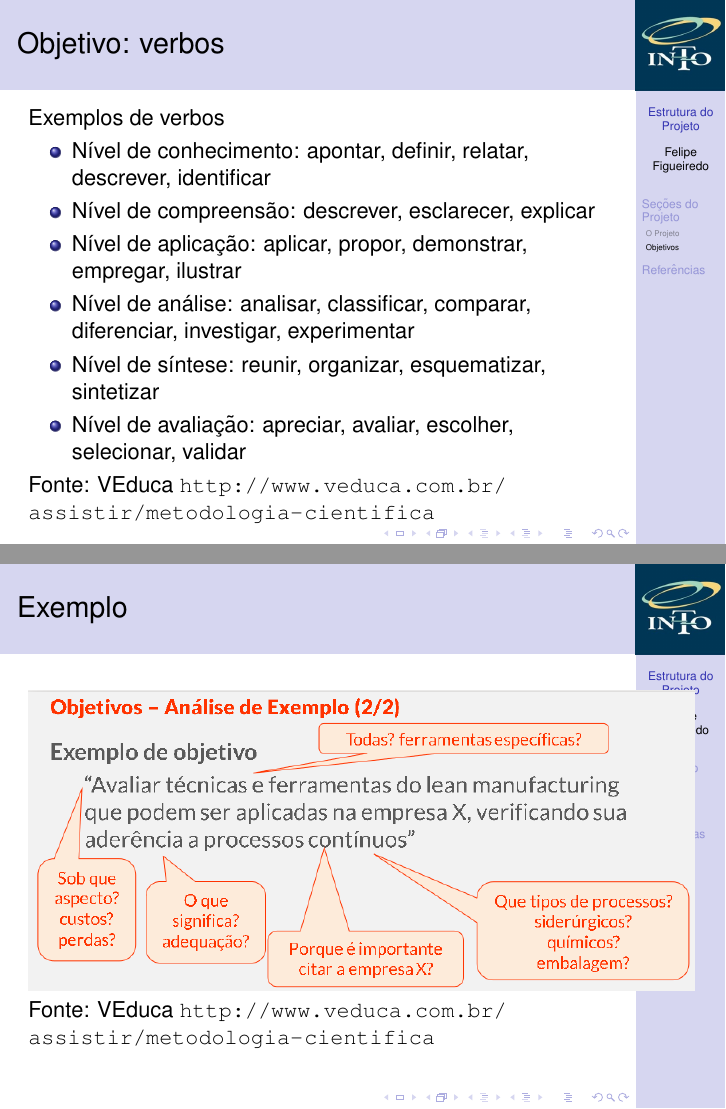
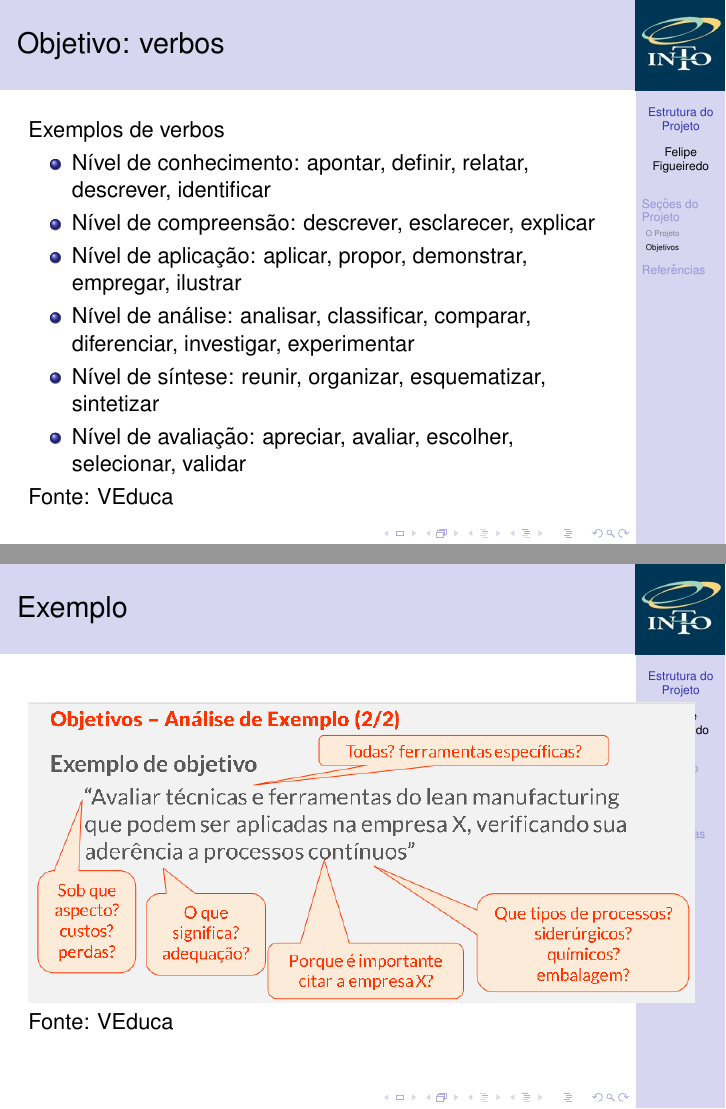
Before and after one commit to philsf/Metodologia_Cientifica, LaTeX slides (Aulas/MC - Aula ProjetoI.tex): pages 39 and 40 of 41, joined at a grey line. Compiled offline with pdfLaTeX.

Commit message:
* Aulas/MC - Aula ProjetoI.tex: Removida URL do VEduca

```diff
--- a/Aulas/MC - Aula ProjetoI.tex
+++ b/Aulas/MC - Aula ProjetoI.tex
@@ -233,13 +233,14 @@ Exemplos de verbos
   \item Nível de síntese: reunir, organizar, esquematizar, sintetizar
   \item Nível de avaliação: apreciar, avaliar, escolher, selecionar, validar
   \end{itemize}
-Fonte: VEduca \url{http://www.veduca.com.br/assistir/metodologia-cientifica}
+
+  Fonte: VEduca
 \end{frame}
 
 \begin{frame}{Exemplo}
   \includegraphics[width=1.15\textwidth]{ProjetoI/objetivo-verbos}
 
-Fonte: VEduca \url{http://www.veduca.com.br/assistir/metodologia-cientifica}
+  Fonte: VEduca
 \end{frame}
 
 \section{Referências}
```
